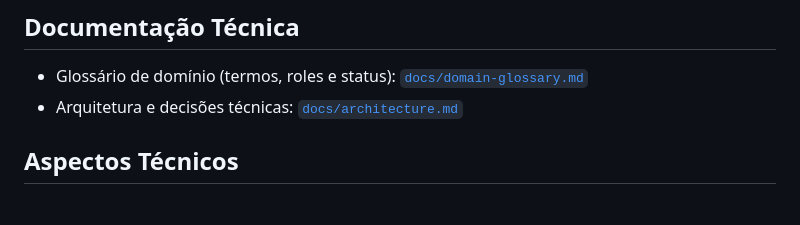
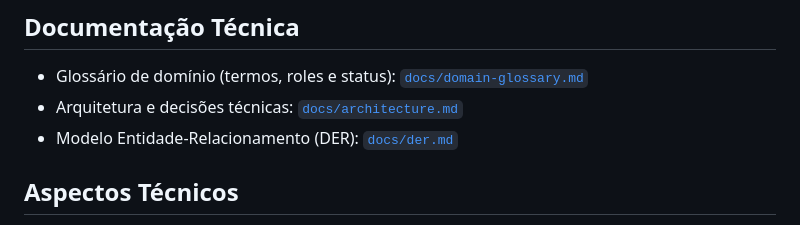
Before and after one commit to soat13/ms-oficina, a Markdown page: README.md, the part around the change. Rendered like a GitHub page.

Commit message:
feat: add Entity-Relationship model documentation and update README

```diff
--- a/README.md
+++ b/README.md
@@ -33,6 +33,8 @@ A aplicação segue os princípios de **Domain-Driven Design (DDD)** e **Arquite
 
 - Glossário de domínio (termos, roles e status): [`docs/domain-glossary.md`](docs/domain-glossary.md)
 - Arquitetura e decisões técnicas: [`docs/architecture.md`](docs/architecture.md)
+- Modelo Entidade-Relacionamento (DER): [`docs/der.md`](docs/der.md)
+
 
 ## Aspectos Técnicos
 
```
Also changed, not shown: docs/der.md (added, +104 -0 lines).
